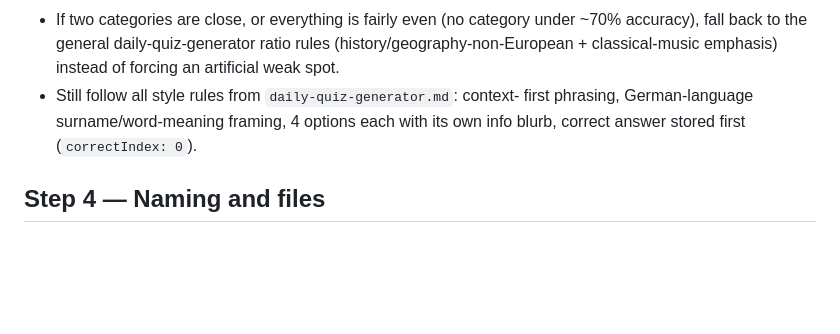
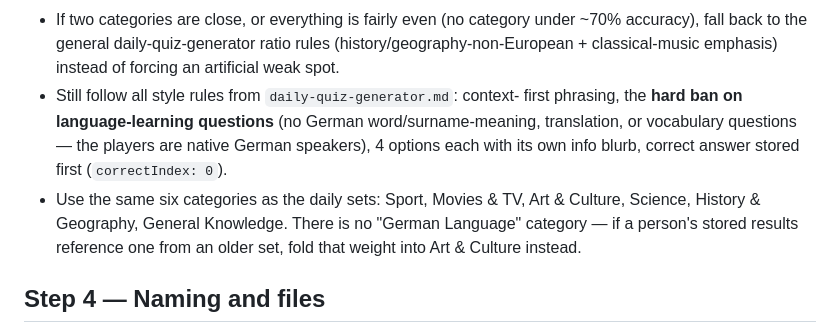
Before and after one commit to ozturksila/poolbar-quiznacht-trainer, a Markdown page: .claude/agents/weak-topic-quiz-generator.md, the part around the change. GitHub-like rendering; blank space fills up the shorter version.

```diff
--- a/.claude/agents/weak-topic-quiz-generator.md
+++ b/.claude/agents/weak-topic-quiz-generator.md
@@ -68,9 +68,14 @@ weaknesses:
   ratio rules (history/geography-non-European + classical-music emphasis)
   instead of forcing an artificial weak spot.
 - Still follow all style rules from `daily-quiz-generator.md`: context-
-  first phrasing, German-language surname/word-meaning framing, 4 options
-  each with its own info blurb, correct answer stored first
-  (`correctIndex: 0`).
+  first phrasing, the **hard ban on language-learning questions** (no
+  German word/surname-meaning, translation, or vocabulary questions — the
+  players are native German speakers), 4 options each with its own info
+  blurb, correct answer stored first (`correctIndex: 0`).
+- Use the same six categories as the daily sets: Sport, Movies & TV, Art
+  & Culture, Science, History & Geography, General Knowledge. There is no
+  "German Language" category — if a person's stored results reference one
+  from an older set, fold that weight into Art & Culture instead.
 
 ## Step 4 — Naming and files
 
```
Also changed, not shown: .claude/agents/daily-quiz-generator.md (+41 -64 lines).
